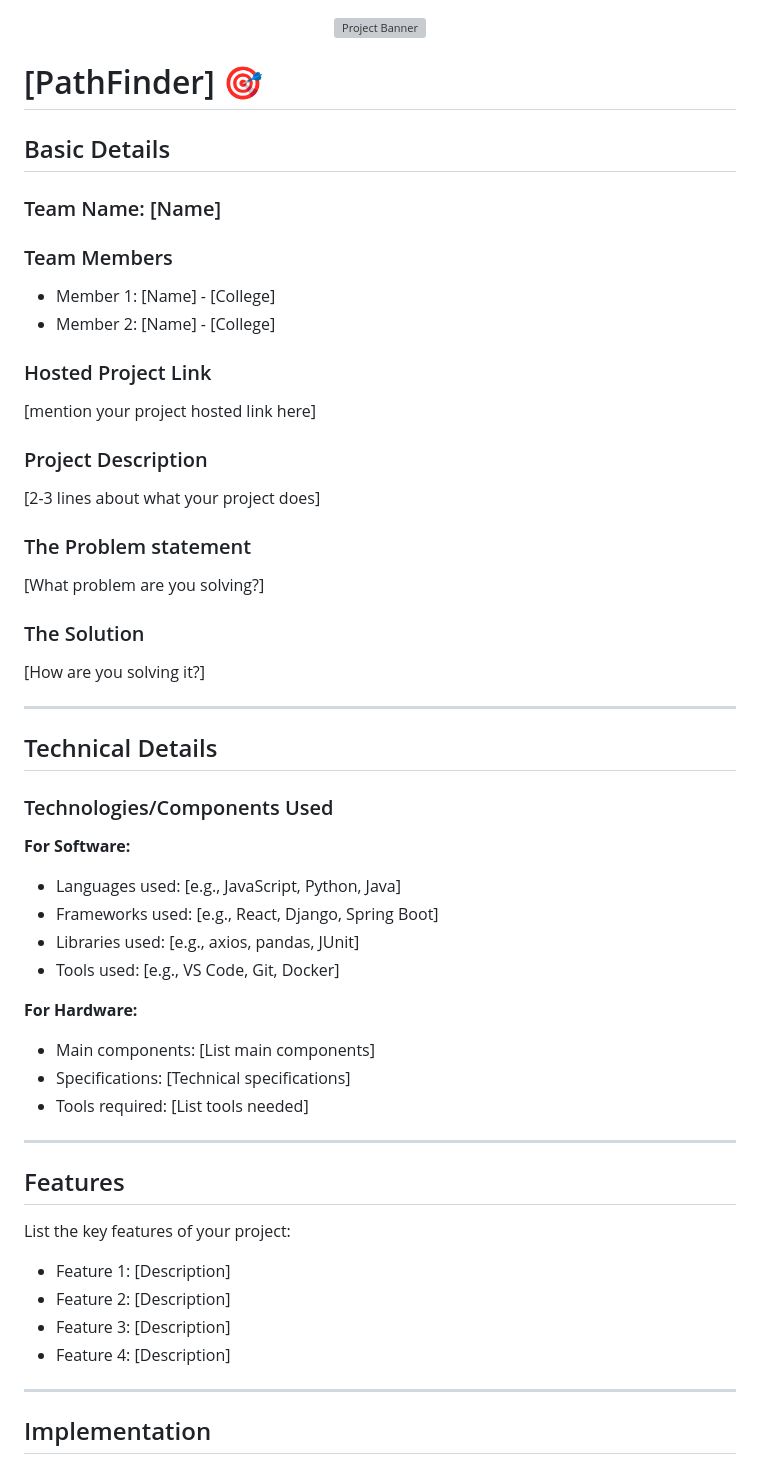
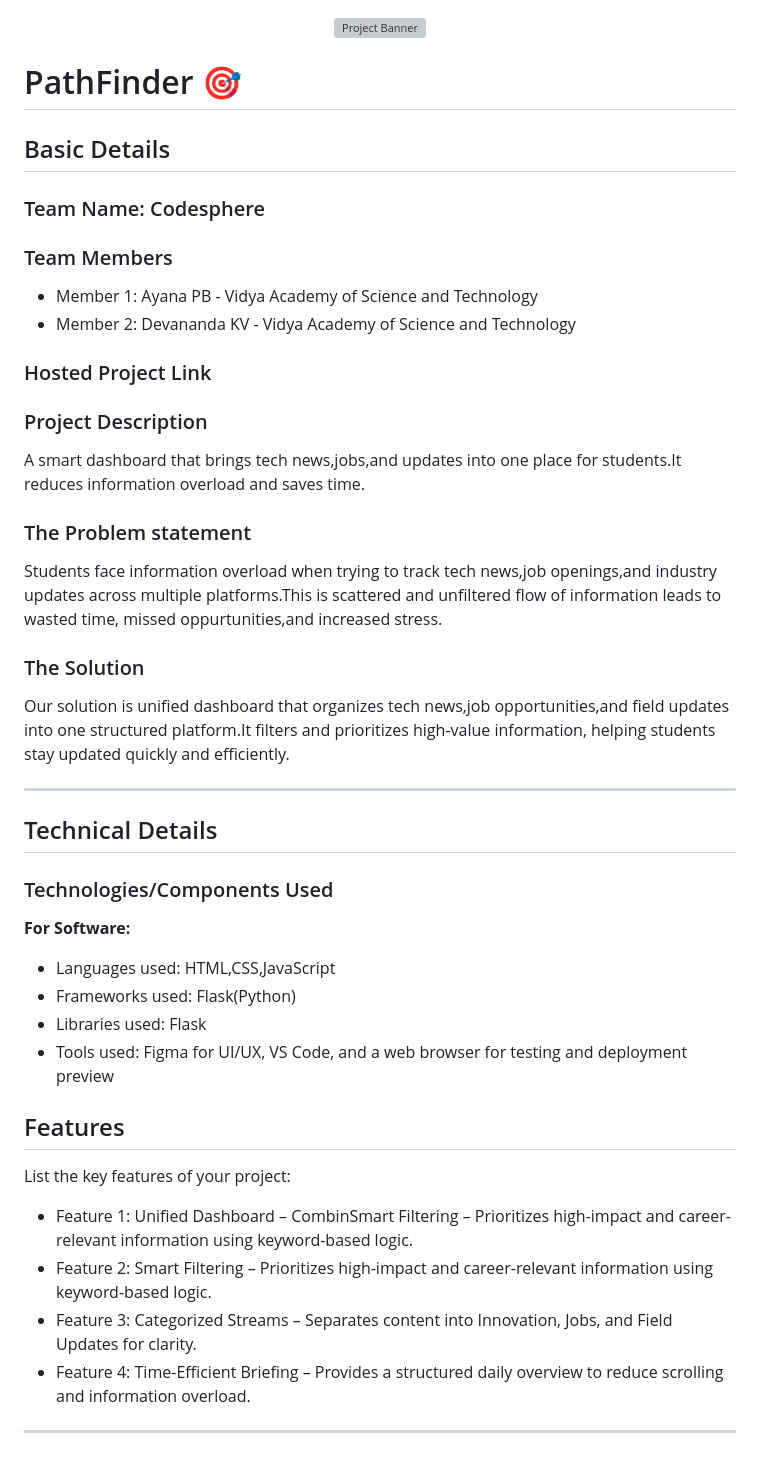
Before and after one commit to Ayanaahh/PathFinder, a Markdown page: README.md, the part around one of its changes. GitHub-like rendering; grey boxes are pictures that could not be loaded.

```diff
--- a/README.md
+++ b/README.md
@@ -2,27 +2,27 @@
   <img src="./img.png" alt="Project Banner" width="100%">
 </p>
 
-# [PathFinder] 🎯
+# PathFinder 🎯
 
 ## Basic Details
 
-### Team Name: [Name]
+### Team Name: Codesphere
 
 ### Team Members
-- Member 1: [Name] - [College]
-- Member 2: [Name] - [College]
+- Member 1: Ayana PB - Vidya Academy of Science and Technology
+- Member 2: Devananda KV - Vidya Academy of Science and Technology
 
 ### Hosted Project Link
-[mention your project hosted link here]
+
 
 ### Project Description
-[2-3 lines about what your project does]
+A smart dashboard that brings tech news,jobs,and updates into one place for students.It reduces information overload and saves time.
 
 ### The Problem statement
-[What problem are you solving?]
+Students face information overload when trying to track tech news,job openings,and industry updates across multiple platforms.This is scattered and unfiltered flow of information leads to wasted time, missed oppurtunities,and increased stress.
 
 ### The Solution
-[How are you solving it?]
+Our solution is unified dashboard that organizes tech news,job opportunities,and field updates into one structured platform.It filters and prioritizes high-value information, helping students stay updated quickly and efficiently.
 
 ---
 
@@ -31,27 +31,20 @@
 ### Technologies/Components Used
 
 **For Software:**
-- Languages used: [e.g., JavaScript, Python, Java]
-- Frameworks used: [e.g., React, Django, Spring Boot]
-- Libraries used: [e.g., axios, pandas, JUnit]
-- Tools used: [e.g., VS Code, Git, Docker]
+- Languages used: HTML,CSS,JavaScript
+- Frameworks used: Flask(Python)
+- Libraries used: Flask
+- Tools used: Figma for UI/UX, VS Code, and a web browser for testing and deployment preview
 
-**For Hardware:**
-- Main components: [List main components]
-- Specifications: [Technical specifications]
-- Tools required: [List tools needed]
-
----
 
 ## Features
 
 List the key features of your project:
-- Feature 1: [Description]
-- Feature 2: [Description]
-- Feature 3: [Description]
-- Feature 4: [Description]
+- Feature 1: Unified Dashboard – CombinSmart Filtering – Prioritizes high-impact and career-relevant information using keyword-based logic.
+- Feature 2: Smart Filtering – Prioritizes high-impact and career-relevant information using keyword-based logic.
+- Feature 3: Categorized Streams – Separates content into Innovation, Jobs, and Field Updates for clarity.
+- Feature 4: Time-Efficient Briefing – Provides a structured daily overview to reduce scrolling and information overload.
 
 ---
 
-## Implementation
 
```
Also changed, not shown: other parts of README.md (+0 -21 lines).
